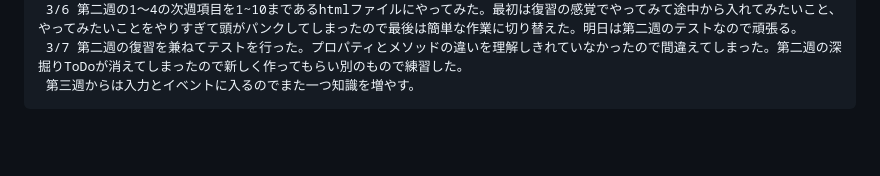
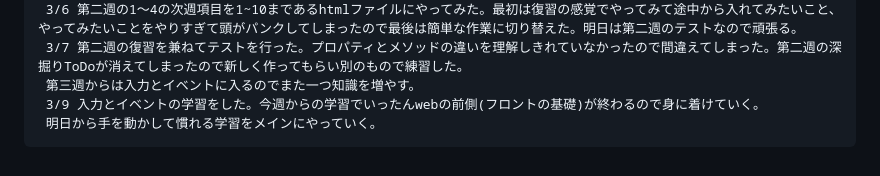
Before and after one commit to rxefillz-dotcom/my-learning-log, a Markdown page: README.md, the part around the change. Drawn GitHub-style; blank space fills up the shorter version.

Commit message:
3/9 第三週、入力とイベントの学習

```diff
--- a/README.md
+++ b/README.md
@@ -26,3 +26,5 @@
      3/6 第二週の1～4の次週項目を1~10まであるhtmlファイルにやってみた。最初は復習の感覚でやってみて途中から入れてみたいこと、やってみたいことをやりすぎて頭がパンクしてしまったので最後は簡単な作業に切り替えた。明日は第二週のテストなので頑張る。
      3/7 第二週の復習を兼ねてテストを行った。プロパティとメソッドの違いを理解しきれていなかったので間違えてしまった。第二週の深掘りToDoが消えてしまったので新しく作ってもらい別のもので練習した。
      第三週からは入力とイベントに入るのでまた一つ知識を増やす。
+     3/9 入力とイベントの学習をした。今週からの学習でいったんwebの前側(フロントの基礎)が終わるので身に着けていく。
+     明日から手を動かして慣れる学習をメインにやっていく。
```
